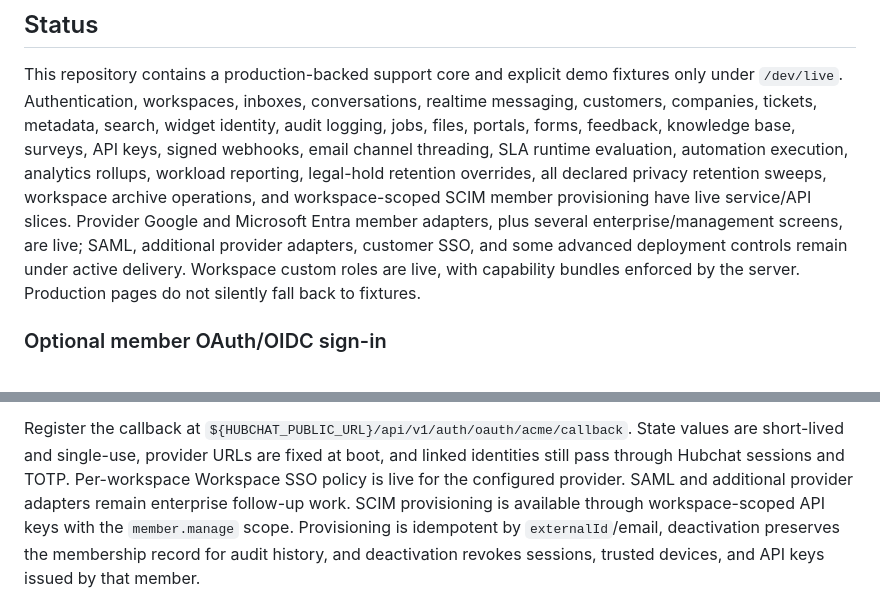
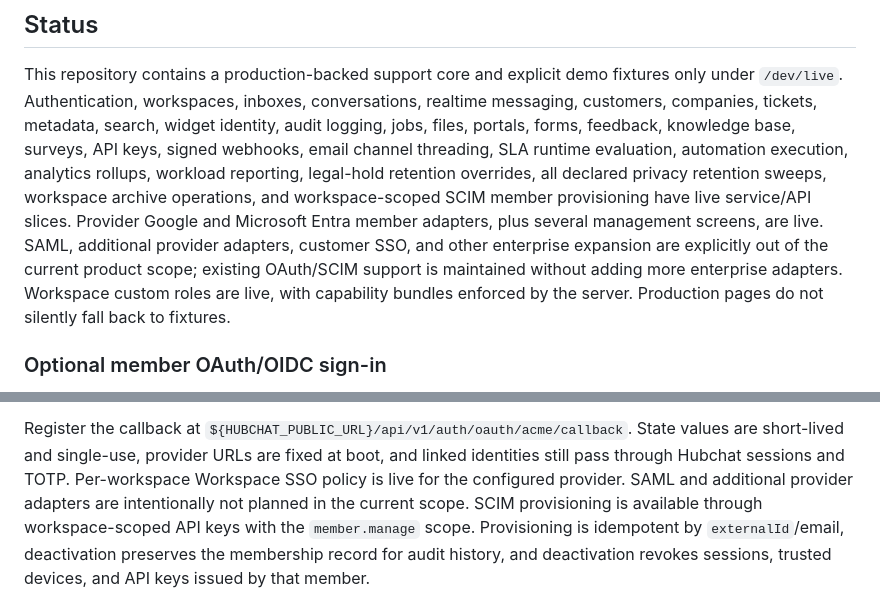
Before and after one commit to hubfly-space/hubchat, a Markdown page: README.md, 2 parts joined by grey strips. Rendered like a GitHub page.

Commit message:
DOCS: Clarify enterprise feature scope in README
- Explicitly state SAML, additional provider adapters, and customer SSO are out of current product scope.
- Note that existing OAuth/SCIM support is maintained without adding more enterprise adapters.
- Remove mentions of these features being "under active delivery" or "follow-up work".

```diff
--- a/README.md
+++ b/README.md
@@ -26,9 +26,10 @@ SLA runtime evaluation, automation execution, analytics rollups, workload
 reporting, legal-hold retention overrides, all declared privacy retention
 sweeps, workspace archive operations, and workspace-scoped SCIM member
 provisioning have live service/API slices. Provider Google and Microsoft Entra
-member adapters, plus several enterprise/management screens, are live; SAML,
-additional provider adapters, customer SSO, and some advanced deployment
-controls remain under active delivery. Workspace custom roles are live, with
+member adapters, plus several management screens, are live. SAML, additional
+provider adapters, customer SSO, and other enterprise expansion are explicitly
+out of the current product scope; existing OAuth/SCIM support is maintained
+without adding more enterprise adapters. Workspace custom roles are live, with
 capability bundles enforced by the server. Production pages do not silently
 fall back to fixtures.
 
@@ -62,7 +63,7 @@ Register the callback at `${HUBCHAT_PUBLIC_URL}/api/v1/auth/oauth/acme/callback`
 State values are short-lived and single-use, provider URLs are fixed at boot,
 and linked identities still pass through Hubchat sessions and TOTP. Per-workspace
 Workspace SSO policy is live for the configured provider. SAML and additional
-provider adapters remain enterprise follow-up work. SCIM provisioning is
+provider adapters are intentionally not planned in the current scope. SCIM provisioning is
 available through workspace-scoped API keys with the `member.manage` scope.
 Provisioning is idempotent by `externalId`/email, deactivation preserves the
 membership record for audit history, and deactivation revokes sessions, trusted
```
